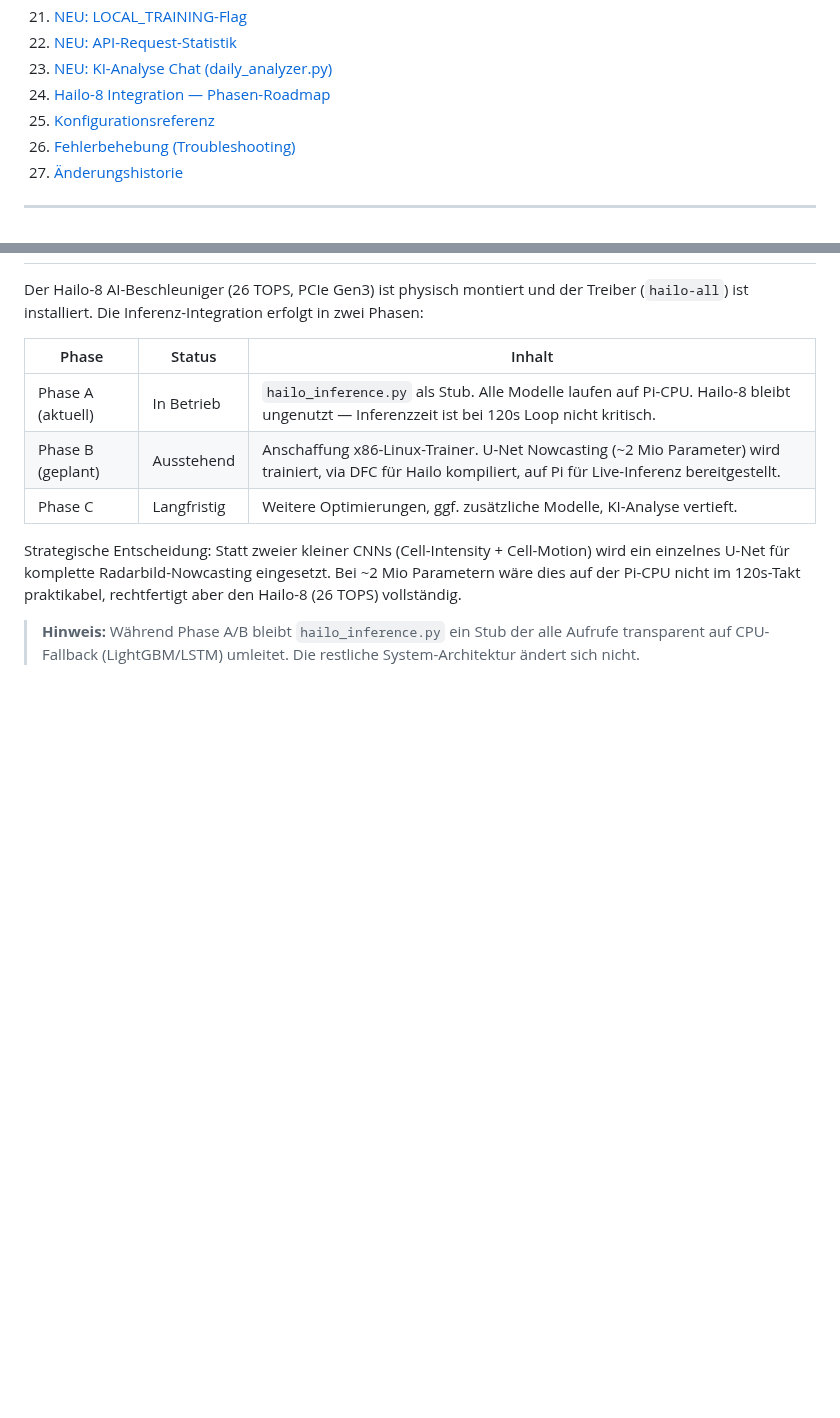
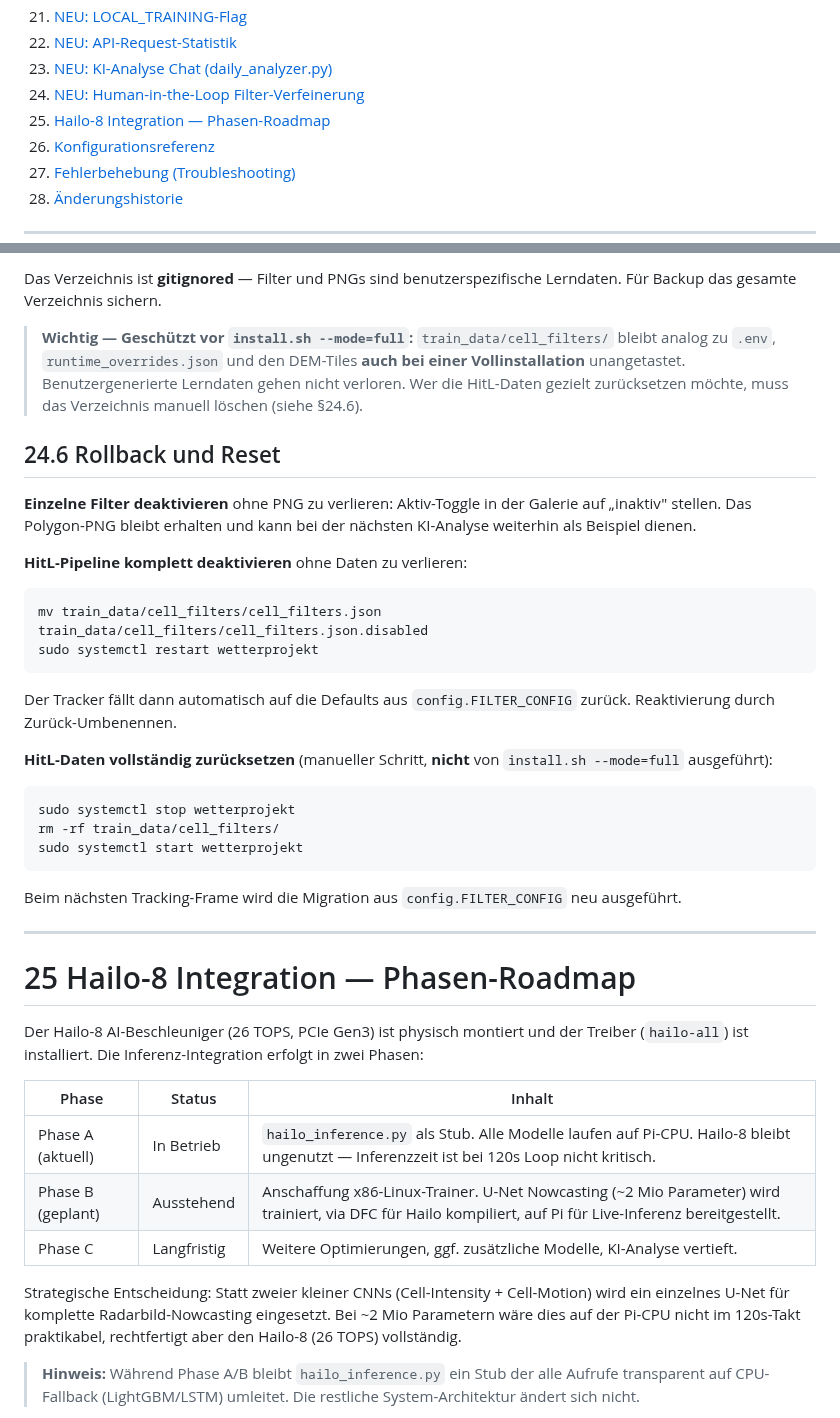
Before and after one commit to IVOBLA/WetterExtended, a Markdown page: docs/WetterExtended_Benutzerhandbuch.md, 2 parts joined by grey strips. GitHub-like rendering; blank space fills up the shorter version.

````diff
--- a/docs/WetterExtended_Benutzerhandbuch.md
+++ b/docs/WetterExtended_Benutzerhandbuch.md
@@ -65,7 +65,8 @@ Dieses Dokument ist das offizielle Benutzerhandbuch für das WetterExtended-Syst
 21. [NEU: LOCAL_TRAINING-Flag](#21-neu-local_training-flag)
 22. [NEU: API-Request-Statistik](#22-neu-api-request-statistik)
 23. [NEU: KI-Analyse Chat (daily_analyzer.py)](#23-neu-ki-analyse-chat-daily_analyzerpy)
-24. [Hailo-8 Integration — Phasen-Roadmap](#24-hailo-8-integration--phasen-roadmap)
+24. [NEU: Human-in-the-Loop Filter-Verfeinerung](#24-neu-human-in-the-loop-filter-verfeinerung)
+25. [Hailo-8 Integration — Phasen-Roadmap](#25-hailo-8-integration--phasen-roadmap)
 25. [Konfigurationsreferenz](#25-konfigurationsreferenz)
 26. [Fehlerbehebung (Troubleshooting)](#26-fehlerbehebung-troubleshooting)
 27. [Änderungshistorie](#27-änderungshistorie)
@@ -753,3 +809,34 @@ Unter `/ai-analysis` gibt es zusätzlich einen Chat-Bereich für Fragen an die K
+Das Verzeichnis ist **gitignored** — Filter und PNGs sind benutzerspezifische Lerndaten. Für Backup das gesamte Verzeichnis sichern.
+
+> **Wichtig — Geschützt vor `install.sh --mode=full`:**
+> `train_data/cell_filters/` bleibt analog zu `.env`, `runtime_overrides.json` und den DEM-Tiles **auch bei einer Vollinstallation** unangetastet. Benutzergenerierte Lerndaten gehen nicht verloren. Wer die HitL-Daten gezielt zurücksetzen möchte, muss das Verzeichnis manuell löschen (siehe §24.6).
+
+## 24.6 Rollback und Reset
+
+**Einzelne Filter deaktivieren** ohne PNG zu verlieren: Aktiv-Toggle in der Galerie auf „inaktiv" stellen. Das Polygon-PNG bleibt erhalten und kann bei der nächsten KI-Analyse weiterhin als Beispiel dienen.
+
+**HitL-Pipeline komplett deaktivieren** ohne Daten zu verlieren:
+
+```bash
+mv train_data/cell_filters/cell_filters.json    train_data/cell_filters/cell_filters.json.disabled
+sudo systemctl restart wetterprojekt
+```
+
+Der Tracker fällt dann automatisch auf die Defaults aus `config.FILTER_CONFIG` zurück. Reaktivierung durch Zurück-Umbenennen.
+
+**HitL-Daten vollständig zurücksetzen** (manueller Schritt, **nicht** von `install.sh --mode=full` ausgeführt):
+
+```bash
+sudo systemctl stop wetterprojekt
+rm -rf train_data/cell_filters/
+sudo systemctl start wetterprojekt
+```
+
+Beim nächsten Tracking-Frame wird die Migration aus `config.FILTER_CONFIG` neu ausgeführt.
+
+---
+
+# 25 Hailo-8 Integration — Phasen-Roadmap
 
 Der Hailo-8 AI-Beschleuniger (26 TOPS, PCIe Gen3) ist physisch montiert und der Treiber (`hailo-all`) ist installiert. Die Inferenz-Integration erfolgt in zwei Phasen:
 
````
Also changed, not shown: other parts of docs/WetterExtended_Benutzerhandbuch.md (+56 -1 lines), docs/HAILO_INTEGRATION.md (+9 -0 lines).
